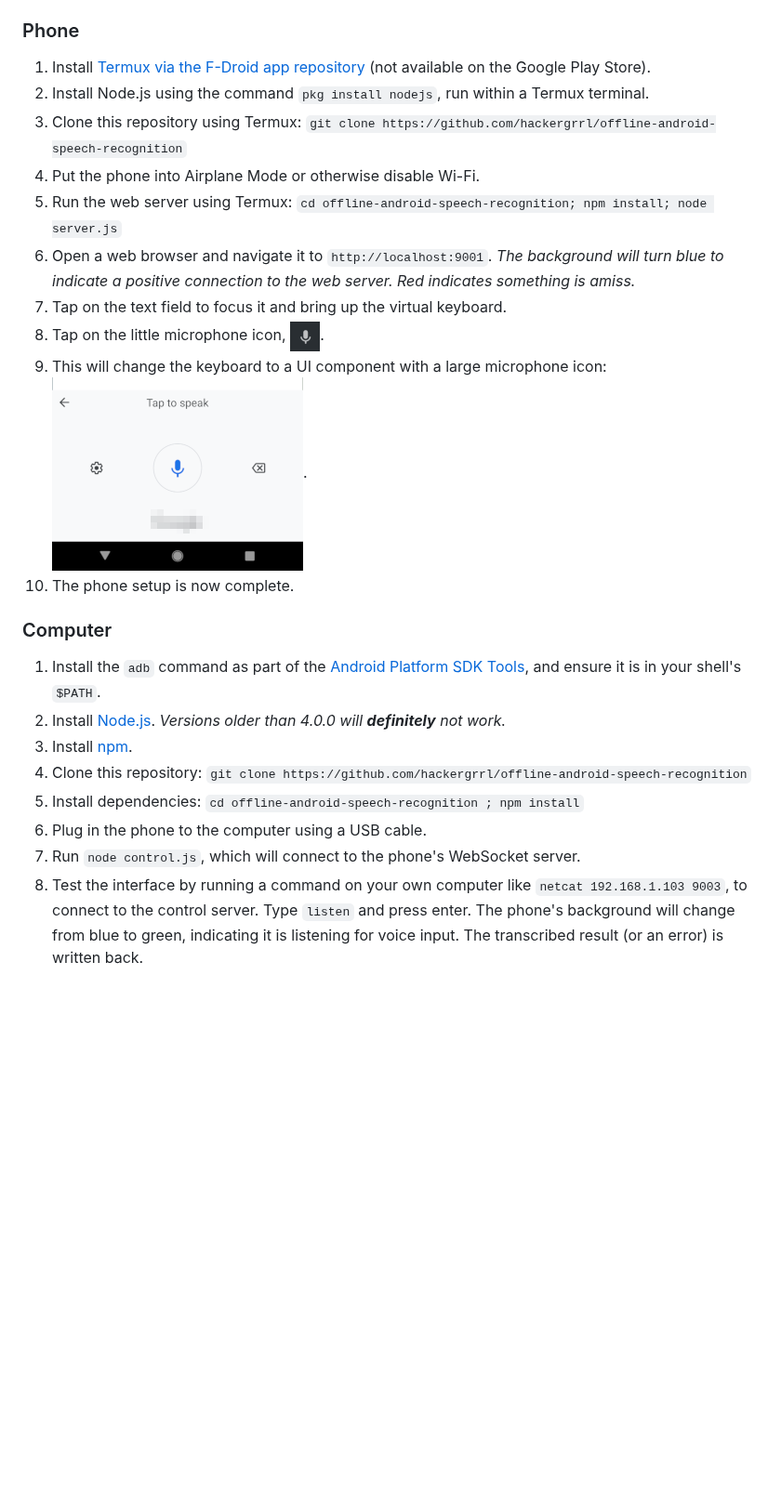
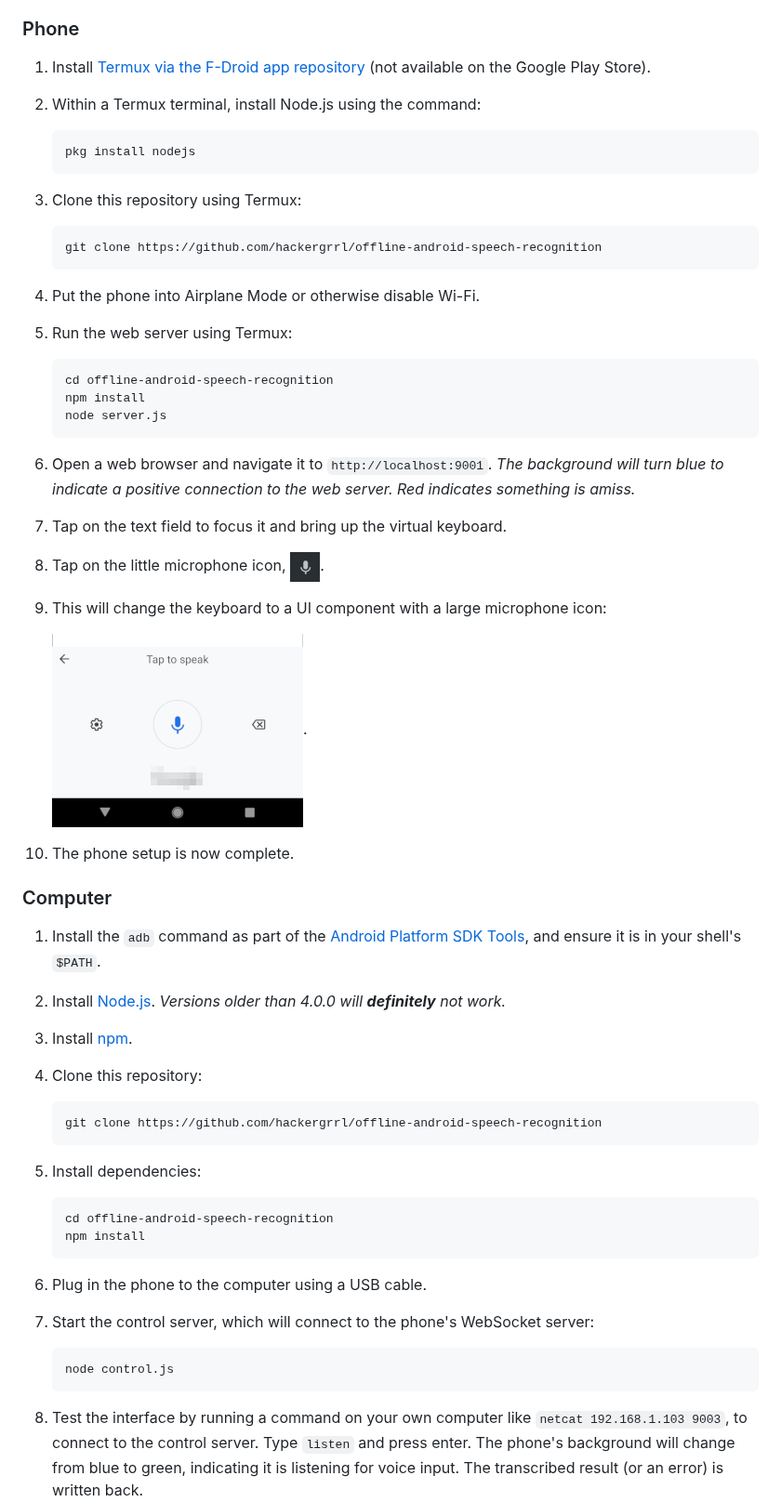
Before and after one commit to hackergrrl/offline-android-speech-recognition, a Markdown page: README.md, the part around the change. Shown at 93% size. GitHub-like rendering; blank space fills up the shorter version.

Commit message:
Separate scripts and screenshots in steps
I find breaking the instructional scripts into their own code blocks
makes them easier to read and understand.

The screenshot of the microphone keyboard is large enough that moving it
to its own line helps the text flow without creating a large gap.

````diff
--- a/README.md
+++ b/README.md
@@ -48,24 +48,60 @@ Any computer on the network may then issue a request to the control server over
 ## Installation
 ### Phone
 1. Install [Termux via the F-Droid app repository][f-droid] (not available on the Google Play Store).
-2. Install Node.js using the command `pkg install nodejs`, run within a Termux terminal.
-3. Clone this repository using Termux: `git clone https://github.com/hackergrrl/offline-android-speech-recognition`
+2. Within a Termux terminal, install Node.js using the command:
+
+    ```shell
+    pkg install nodejs
+    ```
+
+3. Clone this repository using Termux:
+
+    ```shell
+    git clone https://github.com/hackergrrl/offline-android-speech-recognition
+    ```
+
 4. Put the phone into Airplane Mode or otherwise disable Wi-Fi.
-5. Run the web server using Termux: `cd offline-android-speech-recognition; npm install; node server.js`
+5. Run the web server using Termux:
+
+    ```shell
+    cd offline-android-speech-recognition
+    npm install
+    node server.js
+    ```
+
 6. Open a web browser and navigate it to `http://localhost:9001`. *The background will turn blue to indicate a positive connection to the web server. Red indicates something is amiss.*
 7. Tap on the text field to focus it and bring up the virtual keyboard.
 8. Tap on the little microphone icon, ![microphone icon](mic-icon.png).
-9. This will change the keyboard to a UI component with a large microphone icon: ![microphone keyboard](mic-keyboard.png).
+9. This will change the keyboard to a UI component with a large microphone icon:
+
+    ![microphone keyboard](mic-keyboard.png).
+
 10. The phone setup is now complete.
 
 ### Computer
 1. Install the `adb` command as part of the [Android Platform SDK Tools](https://developer.android.com/tools/releases/platform-tools), and ensure it is in your shell's `$PATH`.
 2. Install [Node.js](https://nodejs.org/en). *Versions older than 4.0.0 will **definitely** not work.*
 3. Install [npm](https://npmjs.org).
-4. Clone this repository: `git clone https://github.com/hackergrrl/offline-android-speech-recognition`
-5. Install dependencies: `cd offline-android-speech-recognition ; npm install`
+4. Clone this repository:
+
+    ```shell
+    git clone https://github.com/hackergrrl/offline-android-speech-recognition
+    ```
+
+5. Install dependencies:
+
+    ```shell
+    cd offline-android-speech-recognition
+    npm install
+    ```
+
 6. Plug in the phone to the computer using a USB cable.
-7. Run `node control.js`, which will connect to the phone's WebSocket server.
+7. Start the control server, which will connect to the phone's WebSocket server:
+
+    ```
+    node control.js
+    ```
+
 8. Test the interface by running a command on your own computer like `netcat 192.168.1.103 9003`, to connect to the control server. Type `listen` and press enter. The phone's background will change from blue to green, indicating it is listening for voice input. The transcribed result (or an error) is written back.
 
 ## API
````
